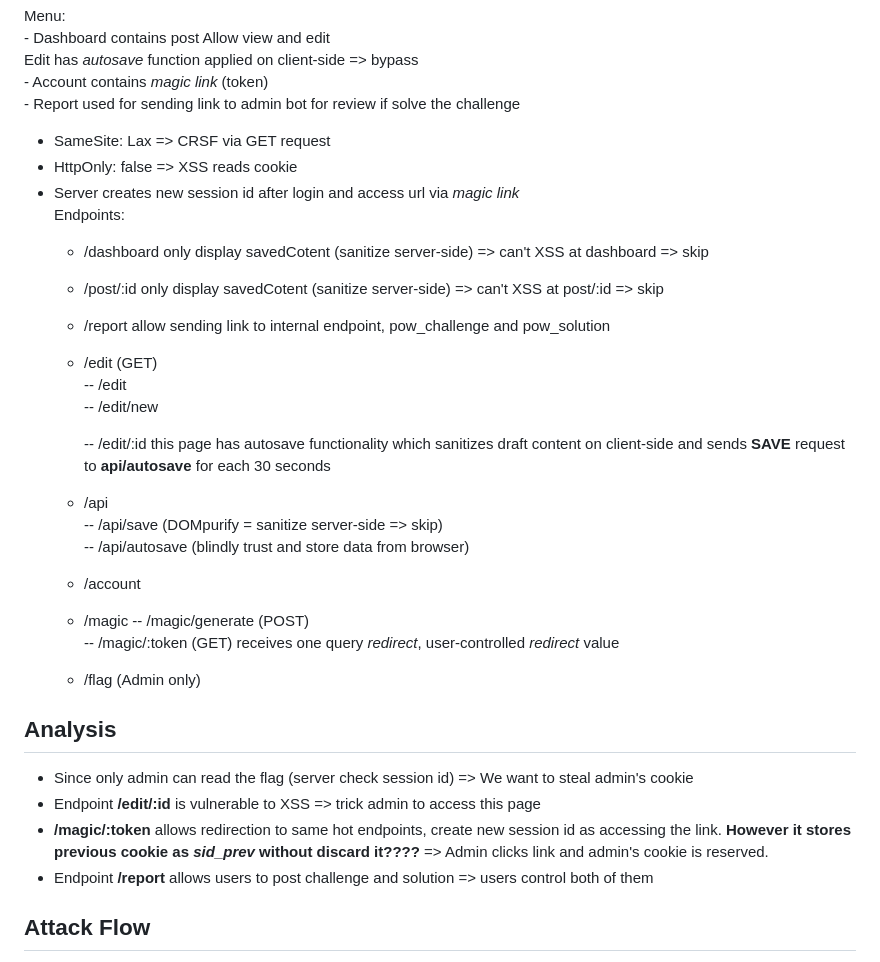
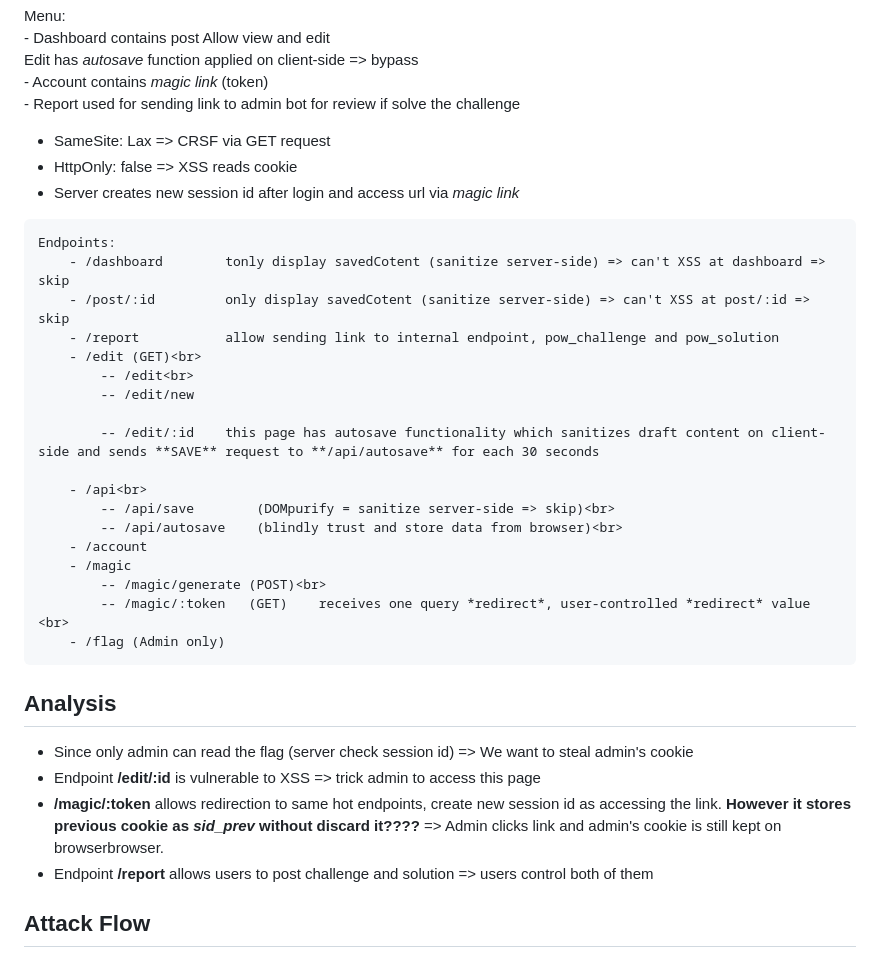
Before and after one commit to NgoBaoDuyAnh/My-CTF-Journey, a Markdown page: UofTCTF/Personal Blog/README.md, the part around the change. Drawn GitHub-style.

````diff
--- a/UofTCTF/Personal Blog/README.md
+++ b/UofTCTF/Personal Blog/README.md
@@ -19,15 +19,16 @@ Menu:<br>
 - SameSite: Lax => CRSF via GET request
 - HttpOnly: false => XSS reads cookie
 - Server creates new session id after login and access url via *magic link*<br>
+```
 Endpoints:
-    - /dashboard        only display savedCotent (sanitize server-side) => can't XSS at dashboard => skip
+    - /dashboard        tonly display savedCotent (sanitize server-side) => can't XSS at dashboard => skip
     - /post/:id         only display savedCotent (sanitize server-side) => can't XSS at post/:id => skip
     - /report           allow sending link to internal endpoint, pow_challenge and pow_solution
     - /edit (GET)<br>
         -- /edit<br>
         -- /edit/new
 
-        -- /edit/:id    this page has autosave functionality which sanitizes draft content on client-side and sends **SAVE** request to **api/autosave** for each 30 seconds
+        -- /edit/:id    this page has autosave functionality which sanitizes draft content on client-side and sends **SAVE** request to **/api/autosave** for each 30 seconds
 
     - /api<br>
         -- /api/save        (DOMpurify = sanitize server-side => skip)<br>
@@ -37,11 +38,12 @@ Endpoints:
         -- /magic/generate (POST)<br>
         -- /magic/:token   (GET)    receives one query *redirect*, user-controlled *redirect* value <br>
     - /flag (Admin only)
+```
 ## Analysis
 
 - Since only admin can read the flag (server check session id) => We want to steal admin's cookie
 - Endpoint **/edit/:id** is vulnerable to XSS => trick admin to access this page
-- **/magic/:token** allows redirection to same hot endpoints, create new session id as accessing the link. **However it stores previous cookie as *sid_prev* without discard it????** => Admin clicks link and admin's cookie is reserved.
+- **/magic/:token** allows redirection to same hot endpoints, create new session id as accessing the link. **However it stores previous cookie as *sid_prev* without discard it????** => Admin clicks link and admin's cookie is still kept on browserbrowser.
 - Endpoint **/report** allows users to post challenge and solution => users control both of them
 
 ## Attack Flow
````
